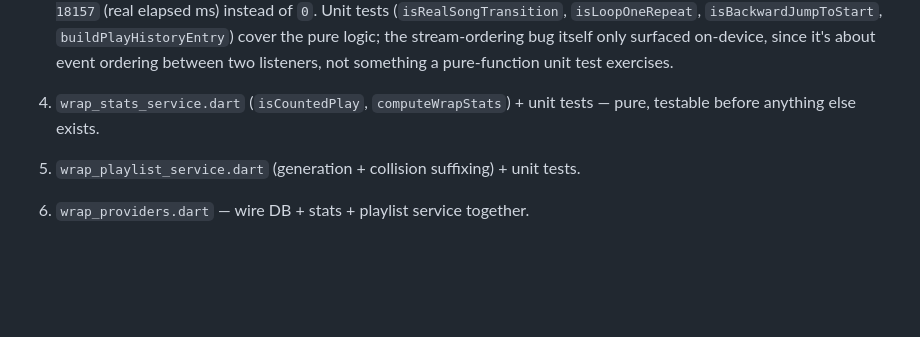
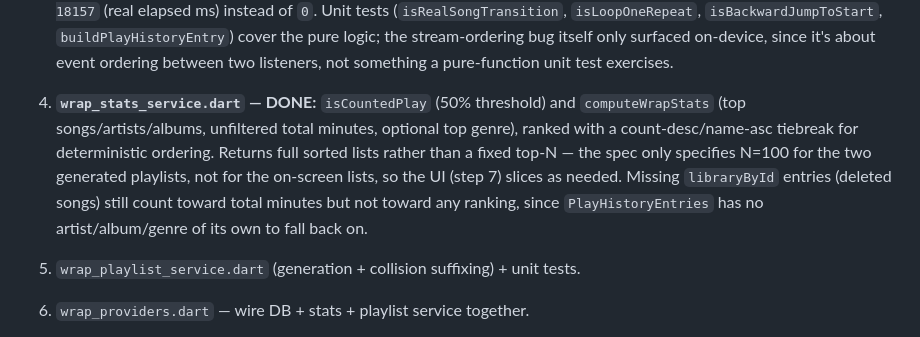
Before and after one commit to AZKpK/music-player, a Markdown page: docs/plan-wrap.md, the part around the change. GitHub-like rendering; blank space fills up the shorter version.

Commit message:
plan(wrap): mark step 4 done
Co-Authored-By: Claude Sonnet 5 <noreply@anthropic.com>

```diff
--- a/docs/plan-wrap.md
+++ b/docs/plan-wrap.md
@@ -96,8 +96,15 @@
    `buildPlayHistoryEntry`) cover the pure logic; the stream-ordering bug
    itself only surfaced on-device, since it's about event ordering between
    two listeners, not something a pure-function unit test exercises.
-4. `wrap_stats_service.dart` (`isCountedPlay`, `computeWrapStats`) + unit
-   tests — pure, testable before anything else exists.
+4. **`wrap_stats_service.dart` — DONE:** `isCountedPlay` (50% threshold) and
+   `computeWrapStats` (top songs/artists/albums, unfiltered total minutes,
+   optional top genre), ranked with a count-desc/name-asc tiebreak for
+   deterministic ordering. Returns full sorted lists rather than a fixed
+   top-N — the spec only specifies N=100 for the two generated playlists,
+   not for the on-screen lists, so the UI (step 7) slices as needed. Missing
+   `libraryById` entries (deleted songs) still count toward total minutes
+   but not toward any ranking, since `PlayHistoryEntries` has no
+   artist/album/genre of its own to fall back on.
 5. `wrap_playlist_service.dart` (generation + collision suffixing) + unit
    tests.
 6. `wrap_providers.dart` — wire DB + stats + playlist service together.
```
